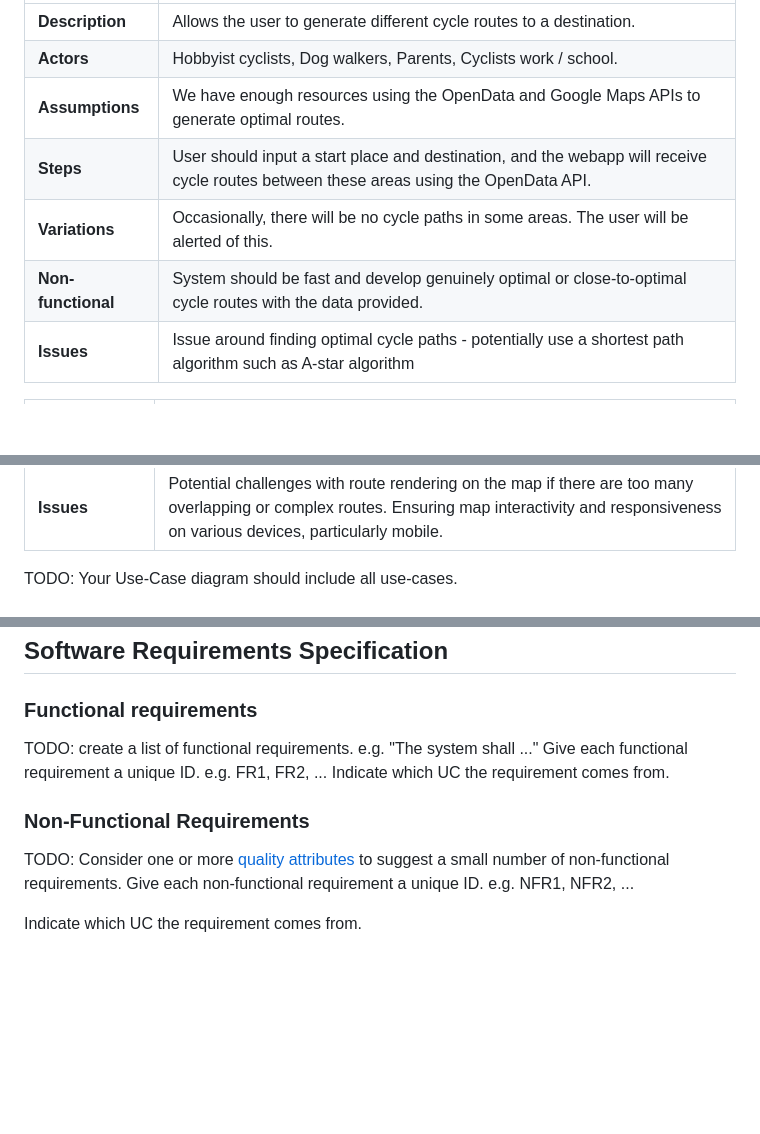
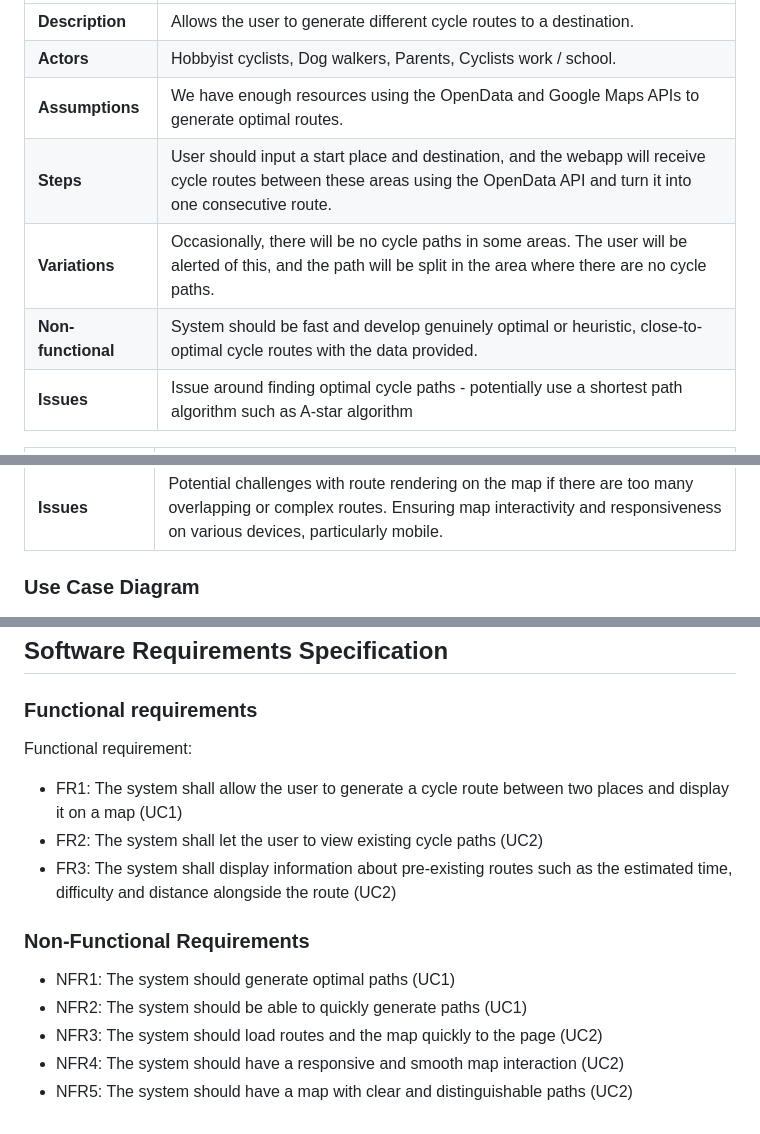
Before and after one commit to Yoshan2006/-Leisure-rides-for-cycling-in-and-around-Bristol-and-South-Gloucestershire., a Markdown page: docs/requirements.md, 3 parts joined by grey strips. Drawn GitHub-style; blank space fills up the shorter version.

Commit message:
Added functional and non-functional requirements + tweaks

```diff
--- a/docs/requirements.md
+++ b/docs/requirements.md
@@ -34,9 +34,9 @@ TODO: Describe each use case (at least one per team member).
 | **Description** | Allows the user to generate different cycle routes to a destination. |
 | **Actors** | Hobbyist cyclists, Dog walkers, Parents, Cyclists work / school. |
 | **Assumptions** | We have enough resources using the OpenData and Google Maps APIs to generate optimal routes. |
-| **Steps** | User should input a start place and destination, and the webapp will receive cycle routes between these areas using the OpenData API. |
-| **Variations** | Occasionally, there will be no cycle paths in some areas. The user will be alerted of this. |
-| **Non-functional** | System should be fast and develop genuinely optimal or close-to-optimal cycle routes with the data provided. |
+| **Steps** | User should input a start place and destination, and the webapp will receive cycle routes between these areas using the OpenData API and turn it into one consecutive route. |
+| **Variations** | Occasionally, there will be no cycle paths in some areas. The user will be alerted of this, and the path will be split in the area where there are no cycle paths. |
+| **Non-functional** | System should be fast and develop genuinely optimal or heuristic, close-to-optimal cycle routes with the data provided. |
 | **Issues** | Issue around finding optimal cycle paths - potentially use a shortest path algorithm such as A-star algorithm |
 
 
@@ -52,20 +52,20 @@ TODO: Describe each use case (at least one per team member).
 | **Non-functional** | The map and routes should load quickly and be interactive, providing smooth zoom and pan functionality. The route lines and markers should be clear and distinguishable, even in areas with complex paths.
 | **Issues** | Potential challenges with route rendering on the map if there are too many overlapping or complex routes. Ensuring map interactivity and responsiveness on various devices, particularly mobile.
 
-TODO: Your Use-Case diagram should include all use-cases.
+### Use Case Diagram
 
 ![Insert your Use-Case Diagram Here](images/UseCaseDiagram.png)
 
 ## Software Requirements Specification
 ### Functional requirements
-TODO: create a list of functional requirements.
-    e.g. "The system shall ..."
-    Give each functional requirement a unique ID. e.g. FR1, FR2, ...
-    Indicate which UC the requirement comes from.
-
+Functional requirement:
+- FR1: The system shall allow the user to generate a cycle route between two places and display it on a map (UC1)
+- FR2: The system shall let the user to view existing cycle paths (UC2)
+- FR3: The system shall display information about pre-existing routes such as the estimated time, difficulty and distance alongside the route (UC2)
 
 ### Non-Functional Requirements
-TODO: Consider one or more [quality attributes](https://en.wikipedia.org/wiki/ISO/IEC_9126) to suggest a small number of non-functional requirements.
-Give each non-functional requirement a unique ID. e.g. NFR1, NFR2, ...
-
-Indicate which UC the requirement comes from.
+- NFR1: The system should generate optimal paths (UC1)
+- NFR2: The system should be able to quickly generate paths (UC1)
+- NFR3: The system should load routes and the map quickly to the page (UC2)
+- NFR4: The system should have a responsive and smooth map interaction (UC2)
+- NFR5: The system should have a map with clear and distinguishable paths (UC2)
```
